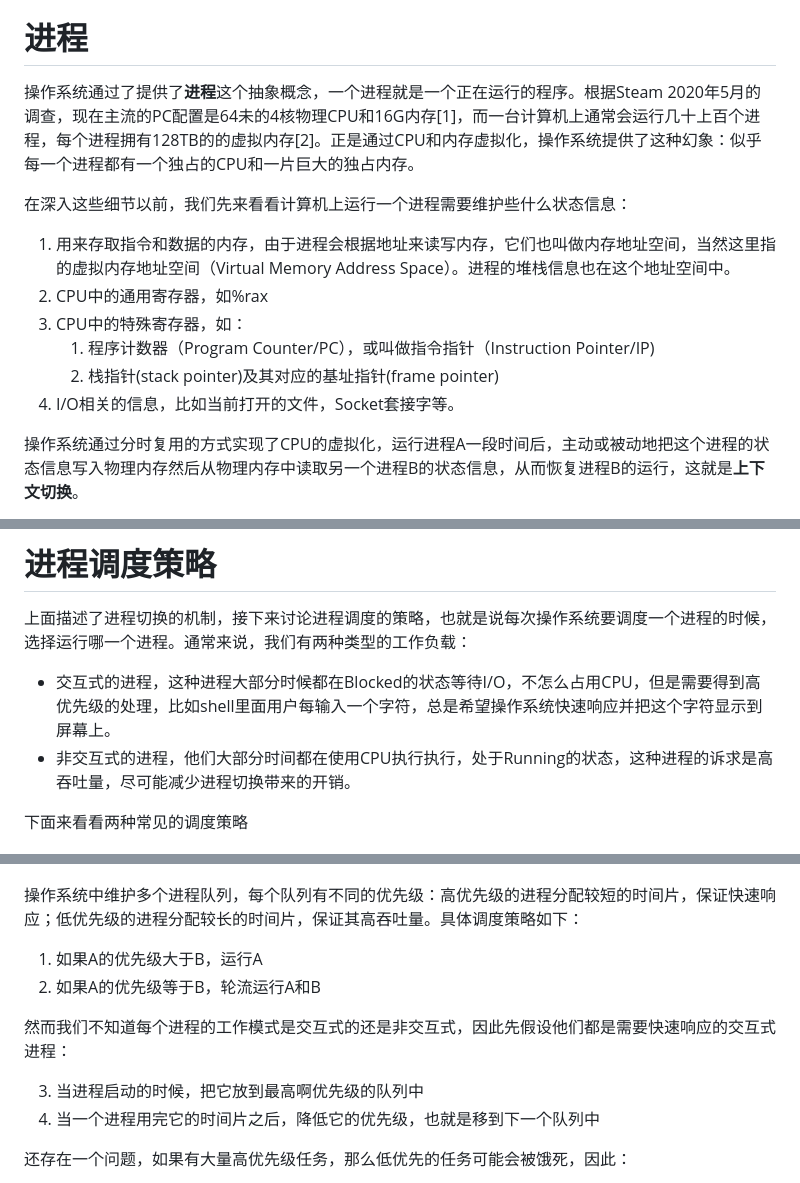
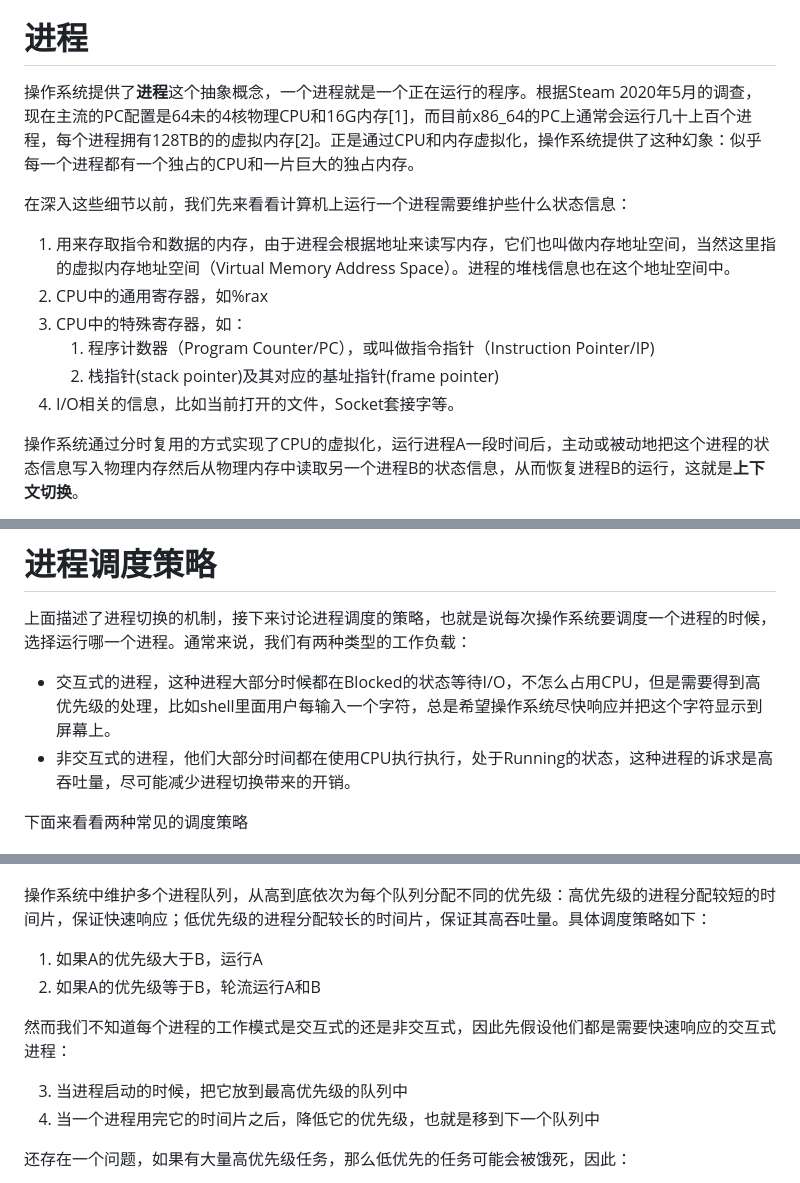
Before and after one commit to 4179e1/photon, a Markdown page: ostep/1.CPUVirtualization.md, 3 parts joined by grey strips. GitHub-like rendering.

```diff
--- a/ostep/1.CPUVirtualization.md
+++ b/ostep/1.CPUVirtualization.md
@@ -21,7 +21,7 @@
 
 # 进程
 
-操作系统通过了提供了**进程**这个抽象概念，一个进程就是一个正在运行的程序。根据Steam 2020年5月的调查，现在主流的PC配置是64未的4核物理CPU和16G内存[1]，而一台计算机上通常会运行几十上百个进程，每个进程拥有128TB的的虚拟内存[2]。正是通过CPU和内存虚拟化，操作系统提供了这种幻象：似乎每一个进程都有一个独占的CPU和一片巨大的独占内存。
+操作系统提供了**进程**这个抽象概念，一个进程就是一个正在运行的程序。根据Steam 2020年5月的调查，现在主流的PC配置是64未的4核物理CPU和16G内存[1]，而目前x86_64的PC上通常会运行几十上百个进程，每个进程拥有128TB的的虚拟内存[2]。正是通过CPU和内存虚拟化，操作系统提供了这种幻象：似乎每一个进程都有一个独占的CPU和一片巨大的独占内存。
 
 在深入这些细节以前，我们先来看看计算机上运行一个进程需要维护些什么状态信息：
 
@@ -31,7 +31,6 @@
    1. 程序计数器（Program Counter/PC），或叫做指令指针（Instruction Pointer/IP)
    2. 栈指针(stack pointer)及其对应的基址指针(frame pointer)
 4. I/O相关的信息，比如当前打开的文件，Socket套接字等。
-
 
 操作系统通过分时复用的方式实现了CPU的虚拟化，运行进程A一段时间后，主动或被动地把这个进程的状态信息写入物理内存然后从物理内存中读取另一个进程B的状态信息，从而恢复进程B的运行，这就是**上下文切换**。
 
@@ -128,7 +128,7 @@ Limited Direct Execution 存在一个问题，一个进程可能会长久地占
 # 进程调度策略
 
 上面描述了进程切换的机制，接下来讨论进程调度的策略，也就是说每次操作系统要调度一个进程的时候，选择运行哪一个进程。通常来说，我们有两种类型的工作负载：
-- 交互式的进程，这种进程大部分时候都在Blocked的状态等待I/O，不怎么占用CPU，但是需要得到高优先级的处理，比如shell里面用户每输入一个字符，总是希望操作系统快速响应并把这个字符显示到屏幕上。
+- 交互式的进程，这种进程大部分时候都在Blocked的状态等待I/O，不怎么占用CPU，但是需要得到高优先级的处理，比如shell里面用户每输入一个字符，总是希望操作系统尽快响应并把这个字符显示到屏幕上。
 - 非交互式的进程，他们大部分时间都在使用CPU执行执行，处于Running的状态，这种进程的诉求是高吞吐量，尽可能减少进程切换带来的开销。
 
 下面来看看两种常见的调度策略
@@ -140,14 +140,14 @@ Limited Direct Execution 存在一个问题，一个进程可能会长久地占
 ![](./img/mlfq.png)
 
 
-操作系统中维护多个进程队列，每个队列有不同的优先级：高优先级的进程分配较短的时间片，保证快速响应；低优先级的进程分配较长的时间片，保证其高吞吐量。具体调度策略如下：
+操作系统中维护多个进程队列，从高到底依次为每个队列分配不同的优先级：高优先级的进程分配较短的时间片，保证快速响应；低优先级的进程分配较长的时间片，保证其高吞吐量。具体调度策略如下：
 
 1. 如果A的优先级大于B，运行A
 2. 如果A的优先级等于B，轮流运行A和B
 
 然而我们不知道每个进程的工作模式是交互式的还是非交互式，因此先假设他们都是需要快速响应的交互式进程：
 
-3. 当进程启动的时候，把它放到最高啊优先级的队列中
+3. 当进程启动的时候，把它放到最高优先级的队列中
 4. 当一个进程用完它的时间片之后，降低它的优先级，也就是移到下一个队列中
 
 还存在一个问题，如果有大量高优先级任务，那么低优先的任务可能会被饿死，因此：
```
Also changed, not shown: other parts of ostep/1.CPUVirtualization.md (+10 -9 lines), ostep/2.MemoryVirtualization.md (+63 -0 lines), ostep/img/address_space.png (added), ostep/img/base_and_bounds.png (added), ostep/img/segmentation.png (added).
